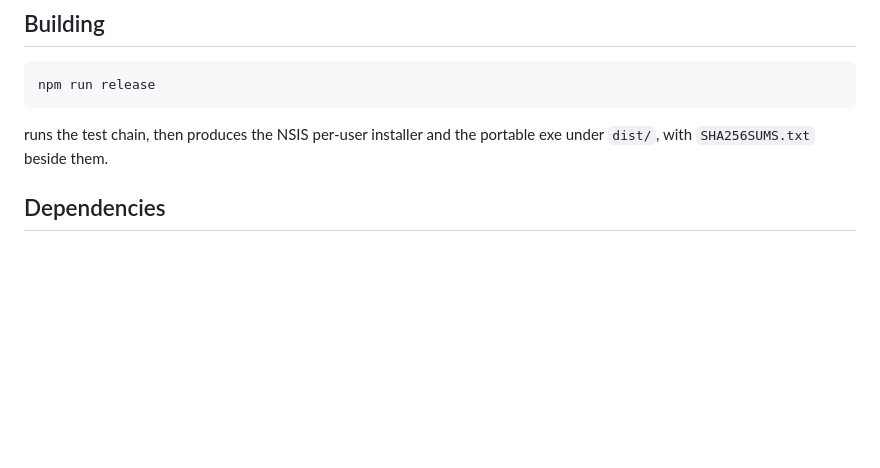
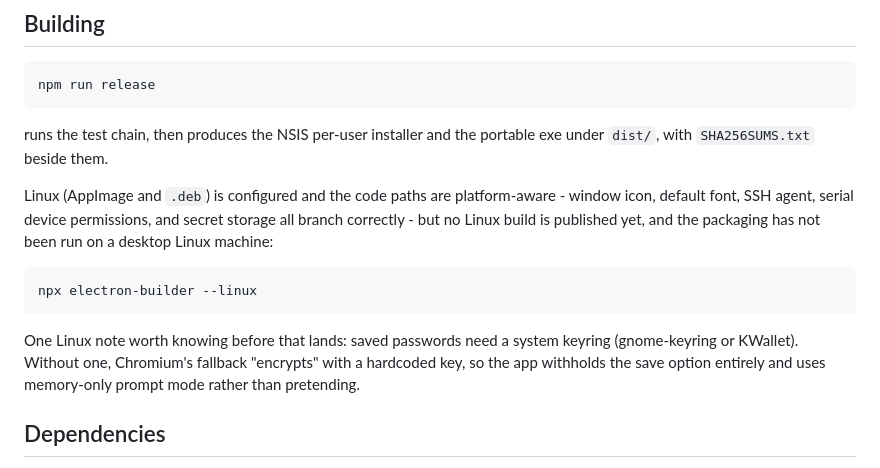
Before and after one commit to RootSwitch/RSMultiTerm, a Markdown page: README.md, the part around the change. Rendered like a GitHub page; blank space fills up the shorter version.

````diff
--- a/README.md
+++ b/README.md
@@ -100,6 +100,21 @@ npm run release
 runs the test chain, then produces the NSIS per-user installer and the
 portable exe under `dist/`, with `SHA256SUMS.txt` beside them.
 
+Linux (AppImage and `.deb`) is configured and the code paths are
+platform-aware - window icon, default font, SSH agent, serial device
+permissions, and secret storage all branch correctly - but no Linux build
+is published yet, and the packaging has not been run on a desktop Linux
+machine:
+
+```
+npx electron-builder --linux
+```
+
+One Linux note worth knowing before that lands: saved passwords need a
+system keyring (gnome-keyring or KWallet). Without one, Chromium's
+fallback "encrypts" with a hardcoded key, so the app withholds the save
+option entirely and uses memory-only prompt mode rather than pretending.
+
 ## Dependencies
 
 Runtime: `ssh2`, `serialport`. That is the entire tree - everything else is
````
Also changed, not shown: CHANGELOG.md (+19 -0 lines), build/icon.png (added), 15 other files.
